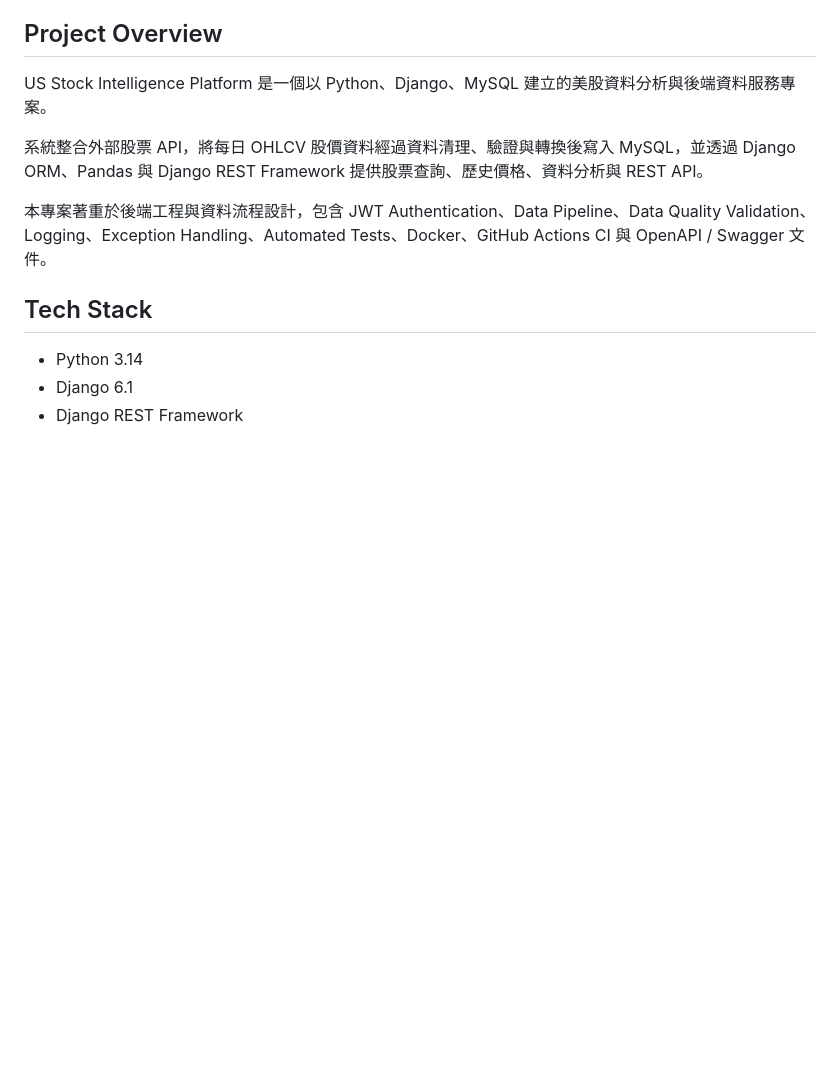
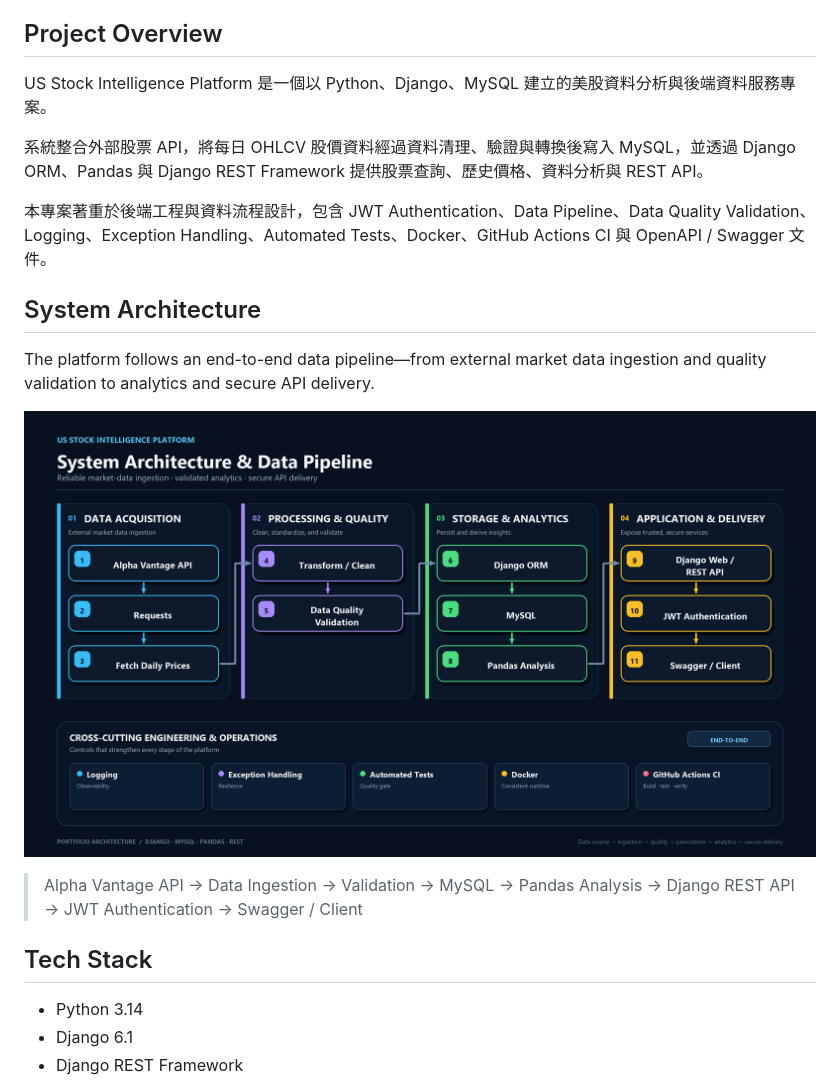
Before and after one commit to winillnwang/US-Stock-Intelligence-Platform, a Markdown page: README.md, the part around the change. Drawn GitHub-style; pictures changed too: docs/images/us-stock-intelligence-platform-architecture.png (added); blank space fills up the shorter version.

Commit message:
docs: add system architecture diagram

```diff
--- a/README.md
+++ b/README.md
@@ -16,6 +16,14 @@ US Stock Intelligence Platform 是一個以 Python、Django、MySQL 建立的美
 
 本專案著重於後端工程與資料流程設計，包含 JWT Authentication、Data Pipeline、Data Quality Validation、Logging、Exception Handling、Automated Tests、Docker、GitHub Actions CI 與 OpenAPI / Swagger 文件。
 
+
+## System Architecture
+
+The platform follows an end-to-end data pipeline—from external market data ingestion and quality validation to analytics and secure API delivery.
+
+![US Stock Intelligence Platform architecture](docs/images/us-stock-intelligence-platform-architecture.png)
+
+> Alpha Vantage API → Data Ingestion → Validation → MySQL → Pandas Analysis → Django REST API → JWT Authentication → Swagger / Client
 
 
 ## Tech Stack
```
